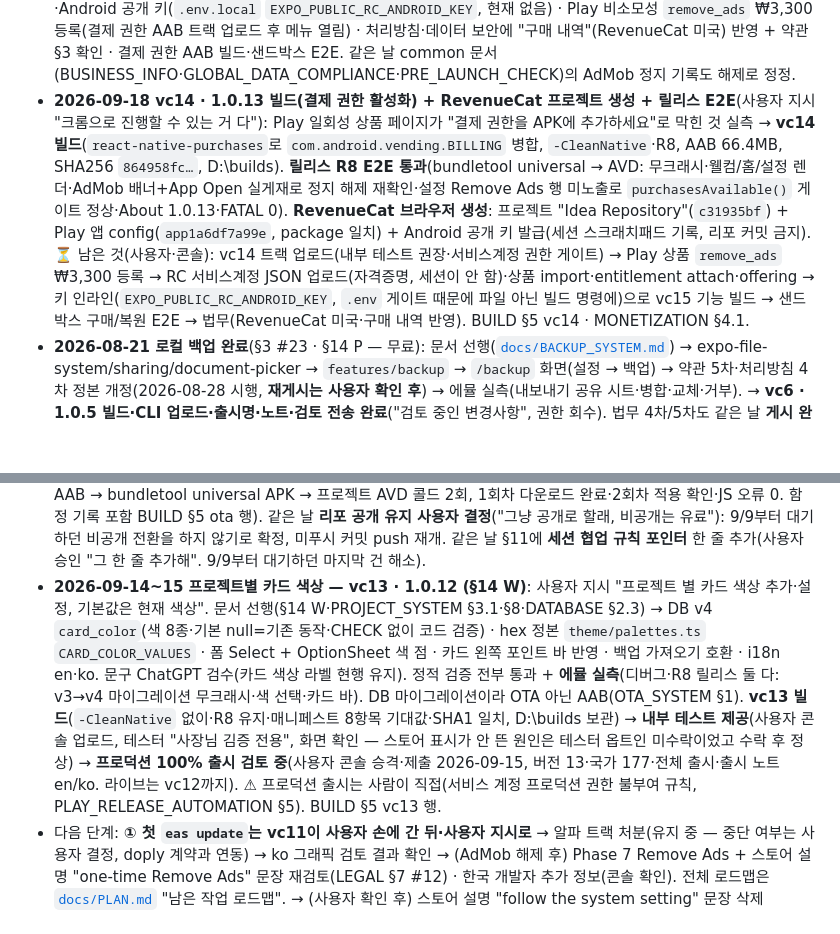
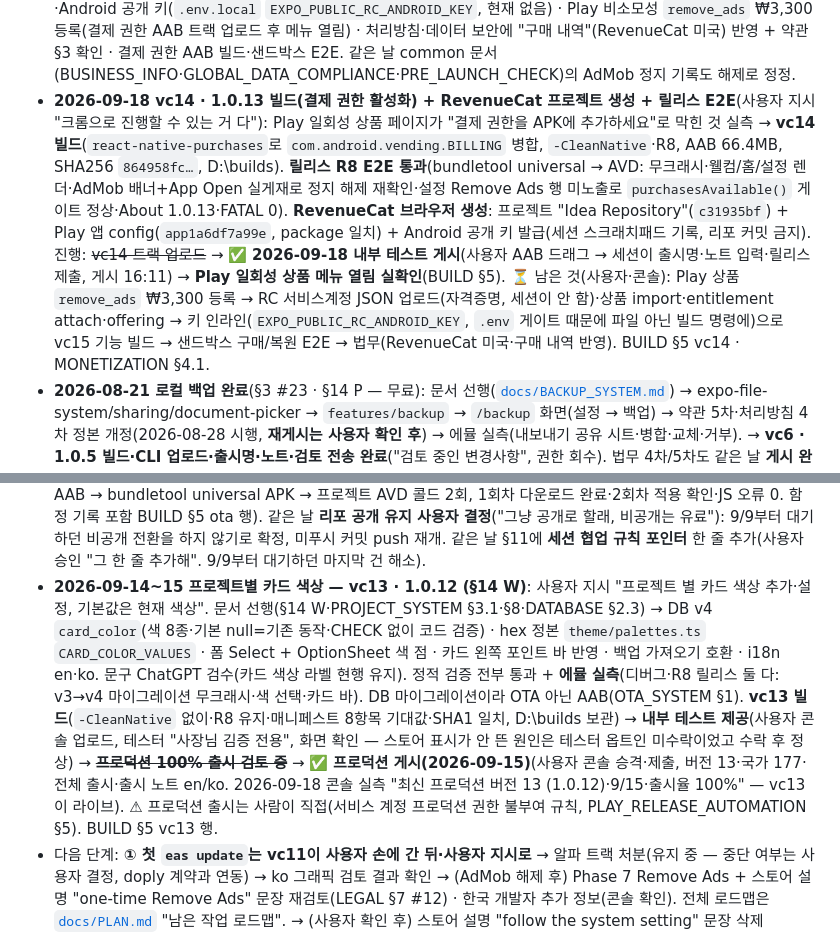
Before and after one commit to sonwheesung/idea_repository, a Markdown page: CLAUDE.md, 2 parts joined by grey strips. Rendered like a GitHub page; blank space fills up the shorter version.

Commit message:
260918 :: [문서] vc14 내부 테스트 게시·Play 상품 메뉴 열림 + vc13 프로덕션 게시 반영
vc14(1.0.13) 결제 권한 AAB를 내부 테스트에 게시(사용자 업로드·세션 릴리스
제출, 16:11) → Play 일회성 상품 메뉴 열림 실확인(순서 함정 해소). vc13은
9/15 프로덕션 게시·라이브 100% 실측 확인(§16 검토중 → 게시 정정).
BUILD §5 · CLAUDE §16.

Co-Authored-By: Claude Opus 4.8 <noreply@anthropic.com>
Claude-Session: https://claude.ai/code/session_011we6aezUazuD6Q8gYZEV3Y

```diff
--- a/CLAUDE.md
+++ b/CLAUDE.md
@@ -439,7 +439,7 @@ idea_repository/
 - **2026-08-21 vc5 · 1.0.4**: 전날 보류분 2건(단어 관리 헤더 ＋·하단 액션 제거 / 한국어 조사 es-hangul) — 로컬 gradle 빌드(SHA1 대조) → CLI 업로드(BUILD §3.5) → 출시명·노트(en/ko) → **검토 전송 완료**("검토 중인 변경사항") → 권한 회수(API 403). vc4는 검토 통과·테스터 제공 중(8/20 11:08).
 - ~~⏸ **AdMob 계정 정지(2026-08-21 사용자 고지)**~~ → ✅ **정지 해제(2026-09-18** — 사장님 확인 + 같은 계정 `pub-2731473780180274` 배구명가 실게재 검증): 정지 기간엔 광고 지면·코드를 그대로 두었고(실패 시 자리 미점유·즉시 진입 — 기존 규칙), 해제로 **Phase 7 Remove Ads 코드 착수**. MONETIZATION_SYSTEM §3.1·§4.1.
 - **2026-09-18 Phase 7 Remove Ads 코드 착수(§14 결제 · MONETIZATION §4.1)**: 사용자 지시 "link_memo·my_word 확인하고 똑같이 적용 — 광고제거"(AdMob 정지 해제 직후). **LinkMemo `features/purchase/*` 승계**(RevenueCat 익명, entitlement `remove_ads`, offering `default`) — `react-native-purchases ^10.10.0`(config plugin 불필요) · `features/purchase/{store,purchases}.ts`(persist 키 `idearepository.purchase`) · 게이트는 `features/ads/store.ts` `setRemoveAds` 한 곳(배너·App Open이 이미 그걸 봄) · 부팅 `initPurchases()`를 initAds보다 먼저 · 설정 → 광고 제거/구매 복원 두 행(`purchasesAvailable()` = env 키 있을 때만 노출) · i18n `purchase.*` en·ko(LinkMemo 출시 문구 승계, 325키) · 오픈소스 고지 45개 재생성. 정적 검증 전부 통과 + 번들 200. **⏳ 실구매 전 외부 작업**(사람·콘솔): idearepository RevenueCat 프로젝트·Android 공개 키(`.env.local` `EXPO_PUBLIC_RC_ANDROID_KEY`, 현재 없음) · Play 비소모성 `remove_ads` ₩3,300 등록(결제 권한 AAB 트랙 업로드 후 메뉴 열림) · 처리방침·데이터 보안에 "구매 내역"(RevenueCat 미국) 반영 + 약관 §3 확인 · 결제 권한 AAB 빌드·샌드박스 E2E. 같은 날 common 문서(BUSINESS_INFO·GLOBAL_DATA_COMPLIANCE·PRE_LAUNCH_CHECK)의 AdMob 정지 기록도 해제로 정정.
-- **2026-09-18 vc14 · 1.0.13 빌드(결제 권한 활성화) + RevenueCat 프로젝트 생성 + 릴리스 E2E**(사용자 지시 "크롬으로 진행할 수 있는 거 다"): Play 일회성 상품 페이지가 "결제 권한을 APK에 추가하세요"로 막힌 것 실측 → **vc14 빌드**(`react-native-purchases`로 `com.android.vending.BILLING` 병합, `-CleanNative`·R8, AAB 66.4MB, SHA256 `864958fc…`, D:\builds). **릴리스 R8 E2E 통과**(bundletool universal → AVD: 무크래시·웰컴/홈/설정 렌더·AdMob 배너+App Open 실게재로 정지 해제 재확인·설정 Remove Ads 행 미노출로 `purchasesAvailable()` 게이트 정상·About 1.0.13·FATAL 0). **RevenueCat 브라우저 생성**: 프로젝트 "Idea Repository"(`c31935bf`) + Play 앱 config(`app1a6df7a99e`, package 일치) + Android 공개 키 발급(세션 스크래치패드 기록, 리포 커밋 금지). ⏳ 남은 것(사용자·콘솔): vc14 트랙 업로드(내부 테스트 권장·서비스계정 권한 게이트) → Play 상품 `remove_ads` ₩3,300 등록 → RC 서비스계정 JSON 업로드(자격증명, 세션이 안 함)·상품 import·entitlement attach·offering → 키 인라인(`EXPO_PUBLIC_RC_ANDROID_KEY`, `.env` 게이트 때문에 파일 아닌 빌드 명령에)으로 vc15 기능 빌드 → 샌드박스 구매/복원 E2E → 법무(RevenueCat 미국·구매 내역 반영). BUILD §5 vc14 · MONETIZATION §4.1.
+- **2026-09-18 vc14 · 1.0.13 빌드(결제 권한 활성화) + RevenueCat 프로젝트 생성 + 릴리스 E2E**(사용자 지시 "크롬으로 진행할 수 있는 거 다"): Play 일회성 상품 페이지가 "결제 권한을 APK에 추가하세요"로 막힌 것 실측 → **vc14 빌드**(`react-native-purchases`로 `com.android.vending.BILLING` 병합, `-CleanNative`·R8, AAB 66.4MB, SHA256 `864958fc…`, D:\builds). **릴리스 R8 E2E 통과**(bundletool universal → AVD: 무크래시·웰컴/홈/설정 렌더·AdMob 배너+App Open 실게재로 정지 해제 재확인·설정 Remove Ads 행 미노출로 `purchasesAvailable()` 게이트 정상·About 1.0.13·FATAL 0). **RevenueCat 브라우저 생성**: 프로젝트 "Idea Repository"(`c31935bf`) + Play 앱 config(`app1a6df7a99e`, package 일치) + Android 공개 키 발급(세션 스크래치패드 기록, 리포 커밋 금지). 진행: ~~vc14 트랙 업로드~~ → ✅ **2026-09-18 내부 테스트 게시**(사용자 AAB 드래그 → 세션이 출시명·노트 입력·릴리스 제출, 게시 16:11) → **Play 일회성 상품 메뉴 열림 실확인**(BUILD §5). ⏳ 남은 것(사용자·콘솔): Play 상품 `remove_ads` ₩3,300 등록 → RC 서비스계정 JSON 업로드(자격증명, 세션이 안 함)·상품 import·entitlement attach·offering → 키 인라인(`EXPO_PUBLIC_RC_ANDROID_KEY`, `.env` 게이트 때문에 파일 아닌 빌드 명령에)으로 vc15 기능 빌드 → 샌드박스 구매/복원 E2E → 법무(RevenueCat 미국·구매 내역 반영). BUILD §5 vc14 · MONETIZATION §4.1.
 - **2026-08-21 로컬 백업 완료**(§3 #23 · §14 P — 무료): 문서 선행([`docs/BACKUP_SYSTEM.md`](./docs/BACKUP_SYSTEM.md)) → expo-file-system/sharing/document-picker → `features/backup` → `/backup` 화면(설정 → 백업) → 약관 5차·처리방침 4차 정본 개정(2026-08-28 시행, **재게시는 사용자 확인 후**) → 에뮬 실측(내보내기 공유 시트·병합·교체·거부). → **vc6 · 1.0.5 빌드·CLI 업로드·출시명·노트·검토 전송 완료**("검토 중인 변경사항", 권한 회수). 법무 4차/5차도 같은 날 **게시 완료**(사용자 확인 후 vercel --prod, 라이브 200). vc5는 검토 통과·테스터 제공(8/21 12:04).
 - **2026-08-23 법무 4차/5차 시행 고지 ✅ 발행**: 앱 내 공지 = common_server 공지 1건(EN+KO 병기, 시행일+30일 자동 종료, id `df35b667…` — LEGAL_SYSTEM §4-4 발행 방법 확정·게시 기록에 문안 정본, bootstrap 실측 1건). 고지가 시행 5일 전(7일 규칙 2일 미달)이지만 **비공개 테스트 중 이용자는 사용자 본인뿐**(테스터 = 업체 인원, 설치·실행만 — `C:\project\common\CLOSED_TESTING.md`, 2026-08-23 작성)이라 시행일 유지 — LEGAL_SYSTEM §7 #13 해소. 앱 코드 변경 없음.
 - **2026-08-23 UI 규격 통일**(§14 Q): `docs/UI_GUIDE.md` 신설 → `ListRow`·`ListGroup`·`EditRow`·`Dialog`·`Badge`·`ProgressBar` 추출, 설정(아이콘+부제 전 행)·발상 도구·About·카테고리·단어·상세·카드 적용, 반경 3단계. 에뮬 육안 확인(사용자 직접 확인 "잘 수정된 거 같네"). → **vc7 · 1.0.6 빌드·CLI 업로드·출시명·노트·검토 전송 완료**(2026-08-23, "검토 중인 변경사항", 권한 회수). vc6는 검토 통과·테스터 제공(8/21 16:25). 구 AAB(vc6) 삭제.
@@ -460,5 +460,5 @@ idea_repository/
 - **2026-09-09 오후 — 공통 정책 반영 3건**(공통서버 세션 경유 사용자 승인): ① 빌드 찌꺼기 정리 ~2.4GB(`android/app/build` 2.2G·`.cxx` 175M 외 — `gradlew clean`이 `externalNativeBuildCleanRelease` CMake 재구성 실패로 죽어 **디렉터리 직접 삭제**, 함정 포함 BUILD §3 ⑥) ② **산출물 보관 정책**: 업로드한 AAB는 `D:\builds\idea_repository\`에 영구 보관(정본 `common/BUILD_ARTIFACTS.md` — ~~구 AAB 삭제~~ 관행 폐지, vc11·vc12 이관·sha256 대조) ③ 커밋 규약을 값 복사 → **정본 포인터**로(§11 → `common/COMMIT_CONVENTION.md` — 다섯 프로젝트가 값을 베껴 적어 원본 개정이 안 따라오던 드리프트).
 - **2026-09-09 저녁, 한국어 문장 규칙 편입**(공통서버 세션 경유 사용자 지시): 정본 `common/KOREAN_WRITING.md` 신설에 따라 §11에 포인터 추가. 요지 두 개: 문장 속 줄표(`—`) 금지(새 글부터, 목록 기호와 문서 제목은 예외), 사용자 노출 한국어는 ChatGPT 검수(문안은 세션이 만들고 요청은 사람이). 기존 글 소급 수정과 일괄 치환은 금지이고 가드화도 하지 않는다(기존 1,160개가 전부 걸려 가드가 꺼진다). 프로덕션 앱 화면 문구는 인지만, 다음에 그 화면을 어차피 건드릴 때 검수와 함께 정리한다. 부수: reload-docs 스킬의 커밋 규약 값 복제도 정본 포인터로 교체(같은 드리프트 자리).
 - **2026-09-14 공지 영어 본문 반영**(공통서버 세션 경유 사용자 지시 "idea_repository 도 공지사항 영어 추가할 수 있게"): 서버가 공지에 `titleEn`·`bodyEn`을 붙였고(선택 값, 스위치를 켠 앱만 수신) `idearepository` 스위치가 켜졌다. 앱은 SDK `2026-09-14` 재복사(순수 추가분: `localizeAnnouncement()` + `AnnouncementItem` 선택 필드 2개, 기존 호출부 무변경) + `app/notice.tsx`가 제목·본문을 직접 읽는 대신 `localizeAnnouncement(item, i18n.language)`로 고른다(렌더 지점은 그 한 곳뿐. 설정 배지는 id 수만 센다). 고르는 규칙은 SDK 내장(한국어 기기는 항상 한국어, 그 외는 영어 제목·본문이 둘 다 있을 때만 영어). 읽음 키는 계속 공지 id. 구 설치본은 새 필드를 무시하고 한국어 유지(무오류). ~~⏳ 배포는 사용자 지시 대기~~ → **같은 날 첫 OTA 게시**(사용자 지시 "ota 배포로 하자" — 18:24 KST, 채널 production · runtimeVersion 1.0.0 · 그룹 `12347226-9aa3`. `update:list`·`channel:list` 실조회 + **기기 실측**: vc12 실물 AAB → bundletool universal APK → 프로젝트 AVD 콜드 2회, 1회차 다운로드 완료·2회차 적용 확인·JS 오류 0. 함정 기록 포함 BUILD §5 ota 행). 같은 날 **리포 공개 유지 사용자 결정**("그냥 공개로 할래, 비공개는 유료"): 9/9부터 대기하던 비공개 전환을 하지 않기로 확정, 미푸시 커밋 push 재개. 같은 날 §11에 **세션 협업 규칙 포인터** 한 줄 추가(사용자 승인 "그 한 줄 추가해". 9/9부터 대기하던 마지막 건 해소).
-- **2026-09-14~15 프로젝트별 카드 색상 — vc13 · 1.0.12 (§14 W)**: 사용자 지시 "프로젝트 별 카드 색상 추가·설정, 기본값은 현재 색상". 문서 선행(§14 W·PROJECT_SYSTEM §3.1·§8·DATABASE §2.3) → DB v4 `card_color`(색 8종·기본 null=기존 동작·CHECK 없이 코드 검증) · hex 정본 `theme/palettes.ts` `CARD_COLOR_VALUES` · 폼 Select + OptionSheet 색 점 · 카드 왼쪽 포인트 바 반영 · 백업 가져오기 호환 · i18n en·ko. 문구 ChatGPT 검수(카드 색상 라벨 현행 유지). 정적 검증 전부 통과 + **에뮬 실측**(디버그·R8 릴리스 둘 다: v3→v4 마이그레이션 무크래시·색 선택·카드 바). DB 마이그레이션이라 OTA 아닌 AAB(OTA_SYSTEM §1). **vc13 빌드**(`-CleanNative` 없이·R8 유지·매니페스트 8항목 기대값·SHA1 일치, D:\builds 보관) → **내부 테스트 제공**(사용자 콘솔 업로드, 테스터 "사장님 김증 전용", 화면 확인 — 스토어 표시가 안 뜬 원인은 테스터 옵트인 미수락이었고 수락 후 정상) → **프로덕션 100% 출시 검토 중**(사용자 콘솔 승격·제출 2026-09-15, 버전 13·국가 177·전체 출시·출시 노트 en/ko. 라이브는 vc12까지). ⚠ 프로덕션 출시는 사람이 직접(서비스 계정 프로덕션 권한 불부여 규칙, PLAY_RELEASE_AUTOMATION §5). BUILD §5 vc13 행.
+- **2026-09-14~15 프로젝트별 카드 색상 — vc13 · 1.0.12 (§14 W)**: 사용자 지시 "프로젝트 별 카드 색상 추가·설정, 기본값은 현재 색상". 문서 선행(§14 W·PROJECT_SYSTEM §3.1·§8·DATABASE §2.3) → DB v4 `card_color`(색 8종·기본 null=기존 동작·CHECK 없이 코드 검증) · hex 정본 `theme/palettes.ts` `CARD_COLOR_VALUES` · 폼 Select + OptionSheet 색 점 · 카드 왼쪽 포인트 바 반영 · 백업 가져오기 호환 · i18n en·ko. 문구 ChatGPT 검수(카드 색상 라벨 현행 유지). 정적 검증 전부 통과 + **에뮬 실측**(디버그·R8 릴리스 둘 다: v3→v4 마이그레이션 무크래시·색 선택·카드 바). DB 마이그레이션이라 OTA 아닌 AAB(OTA_SYSTEM §1). **vc13 빌드**(`-CleanNative` 없이·R8 유지·매니페스트 8항목 기대값·SHA1 일치, D:\builds 보관) → **내부 테스트 제공**(사용자 콘솔 업로드, 테스터 "사장님 김증 전용", 화면 확인 — 스토어 표시가 안 뜬 원인은 테스터 옵트인 미수락이었고 수락 후 정상) → ~~**프로덕션 100% 출시 검토 중**~~ → ✅ **프로덕션 게시(2026-09-15)**(사용자 콘솔 승격·제출, 버전 13·국가 177·전체 출시·출시 노트 en/ko. 2026-09-18 콘솔 실측 "최신 프로덕션 버전 13 (1.0.12)·9/15·출시율 100%" — vc13이 라이브). ⚠ 프로덕션 출시는 사람이 직접(서비스 계정 프로덕션 권한 불부여 규칙, PLAY_RELEASE_AUTOMATION §5). BUILD §5 vc13 행.
 - 다음 단계: **① 첫 `eas update`는 vc11이 사용자 손에 간 뒤·사용자 지시로** → 알파 트랙 처분(유지 중 — 중단 여부는 사용자 결정, doply 계약과 연동) → ko 그래픽 검토 결과 확인 → (AdMob 해제 후) Phase 7 Remove Ads + 스토어 설명 "one-time Remove Ads" 문장 재검토(LEGAL §7 #12) · 한국 개발자 추가 정보(콘솔 확인). 전체 로드맵은 [`docs/PLAN.md`](./docs/PLAN.md) "남은 작업 로드맵". → (사용자 확인 후) 스토어 설명 "follow the system setting" 문장 삭제(STORE_LISTING §2.2·§3.2) → (AdMob 해제 후) Phase 7(Remove Ads) → ~~프로덕션 신청(콘솔에서 테스터 ≥12명·14일 확인 — 시계상 8/31 도달)~~ → ✅ **프로덕션 액세스 승인(2026-09-02 13:40 콘솔 실측 — 사용자 신청·구글 승인)**. ⚠ **권한이지 출시가 아니다** — 프로덕션 트랙은 비활성(릴리스 0), 라이브는 여전히 알파 vc10뿐(`common/PLAY_CONSOLE_STATUS.md` §0-3). vc11 트랙 선택지가 둘이 됐다(알파 유지 / 프로덕션 첫 출시 — 사용자 결정). 프로덕션 첫 출시 전 확인 2건은 그대로: 한국 개발자 추가 정보 · "one-time Remove Ads" 문장(LEGAL §7 #12). 전체 로드맵은 [`docs/PLAN.md`](./docs/PLAN.md) "남은 작업 로드맵".
```
Also changed, not shown: docs/BUILD.md (+1 -1 lines).
